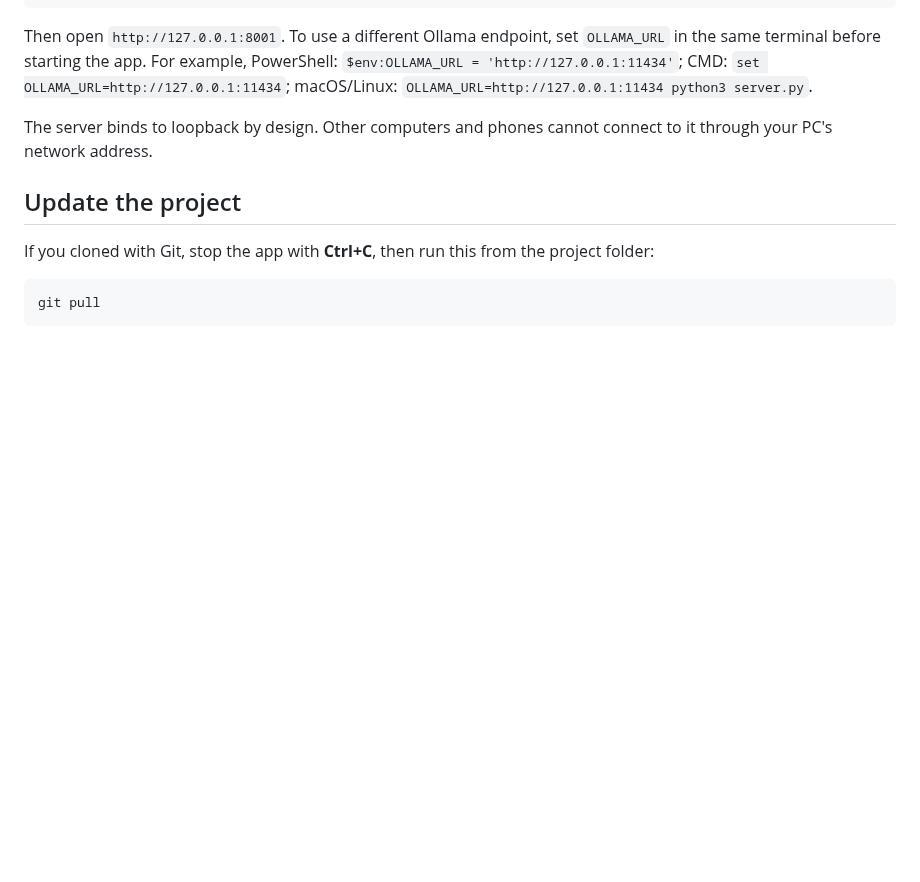
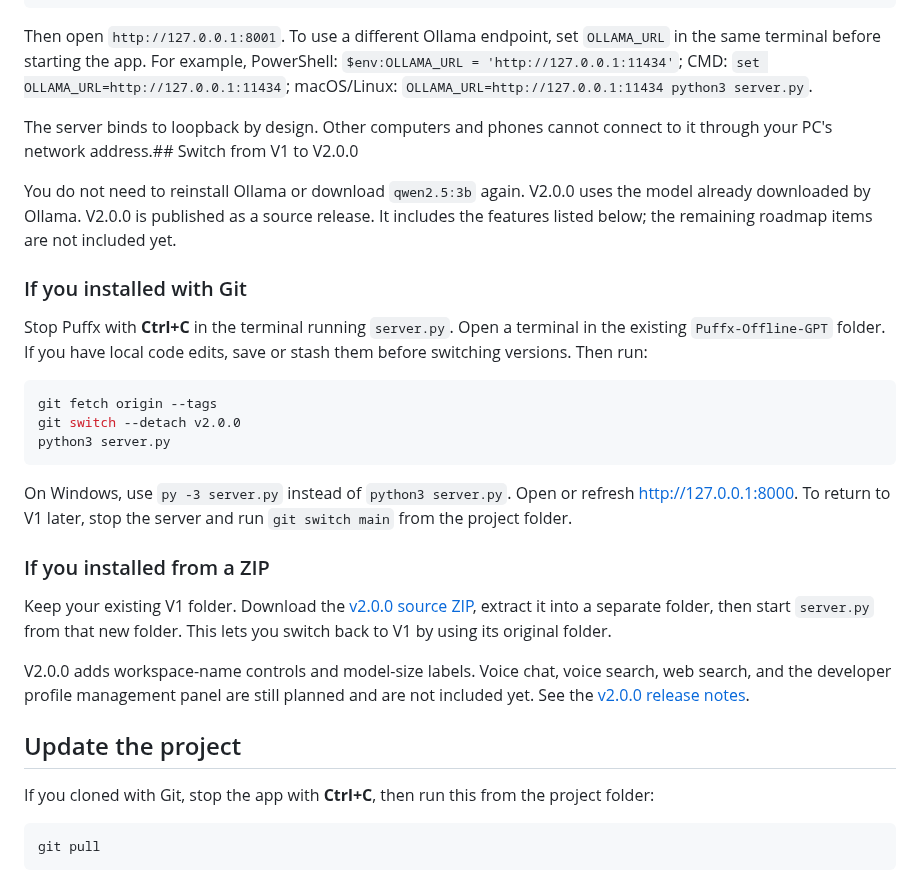
Before and after one commit to puffxhost/Puffx-Offline-GPT, a Markdown page: README.md, the part around the change. GitHub-like rendering; blank space fills up the shorter version.

Commit message:
Revise README for V2.0.0 upgrade instructions
Updated README to include instructions for switching from V1 to V2.0.0 and clarified server binding information.

````diff
--- a/README.md
+++ b/README.md
@@ -535,7 +535,27 @@ PORT=8001 python3 server.py
 
 Then open `http://127.0.0.1:8001`. To use a different Ollama endpoint, set `OLLAMA_URL` in the same terminal before starting the app. For example, PowerShell: `$env:OLLAMA_URL = 'http://127.0.0.1:11434'`; CMD: `set OLLAMA_URL=http://127.0.0.1:11434`; macOS/Linux: `OLLAMA_URL=http://127.0.0.1:11434 python3 server.py`.
 
-The server binds to loopback by design. Other computers and phones cannot connect to it through your PC's network address.
+The server binds to loopback by design. Other computers and phones cannot connect to it through your PC's network address.## Switch from V1 to V2.0.0
+
+You do not need to reinstall Ollama or download `qwen2.5:3b` again. V2.0.0 uses the model already downloaded by Ollama. V2.0.0 is published as a source release. It includes the features listed below; the remaining roadmap items are not included yet.
+
+### If you installed with Git
+
+Stop Puffx with **Ctrl+C** in the terminal running `server.py`. Open a terminal in the existing `Puffx-Offline-GPT` folder. If you have local code edits, save or stash them before switching versions. Then run:
+
+```bash
+git fetch origin --tags
+git switch --detach v2.0.0
+python3 server.py
+```
+
+On Windows, use `py -3 server.py` instead of `python3 server.py`. Open or refresh [http://127.0.0.1:8000](http://127.0.0.1:8000). To return to V1 later, stop the server and run `git switch main` from the project folder.
+
+### If you installed from a ZIP
+
+Keep your existing V1 folder. Download the [v2.0.0 source ZIP](https://github.com/puffxhost/Puffx-Offline-GPT/archive/refs/tags/v2.0.0.zip), extract it into a separate folder, then start `server.py` from that new folder. This lets you switch back to V1 by using its original folder.
+
+V2.0.0 adds workspace-name controls and model-size labels. Voice chat, voice search, web search, and the developer profile management panel are still planned and are not included yet. See the [v2.0.0 release notes](https://github.com/puffxhost/Puffx-Offline-GPT/releases/tag/v2.0.0).
 
 ## Update the project
 
````
